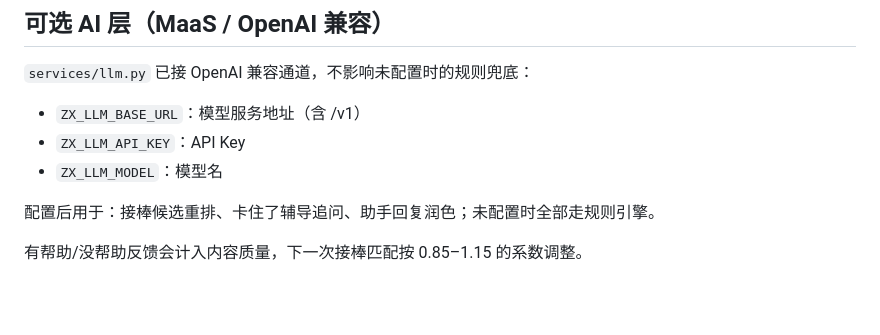
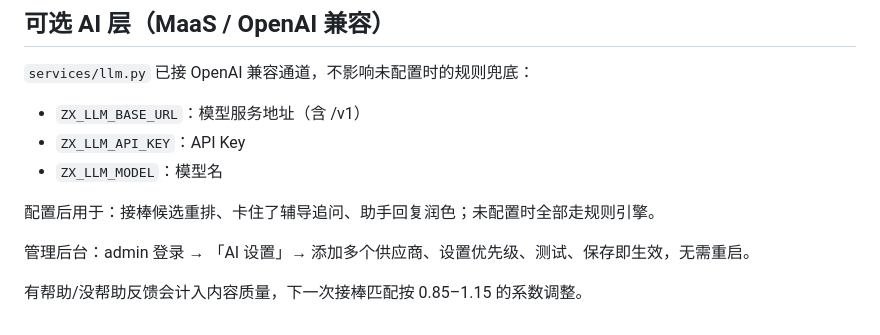
Before and after one commit to Noob-stupid/xide-campus-learning, a Markdown page: README.md, the part around the change. Rendered like a GitHub page; blank space fills up the shorter version.

```diff
--- a/README.md
+++ b/README.md
@@ -182,4 +182,6 @@ MIT，见 `LICENSE`。
 
 配置后用于：接棒候选重排、卡住了辅导追问、助手回复润色；未配置时全部走规则引擎。
 
+管理后台：admin 登录 → 「AI 设置」→ 添加多个供应商、设置优先级、测试、保存即生效，无需重启。
+
 有帮助/没帮助反馈会计入内容质量，下一次接棒匹配按 0.85–1.15 的系数调整。
```
Also changed, not shown: docs/交接文档.md (+2 -1 lines), docs/项目详细介绍.md (+1 -0 lines), docs/screenshots/10-ai-settings.png (added), 6 other files.
